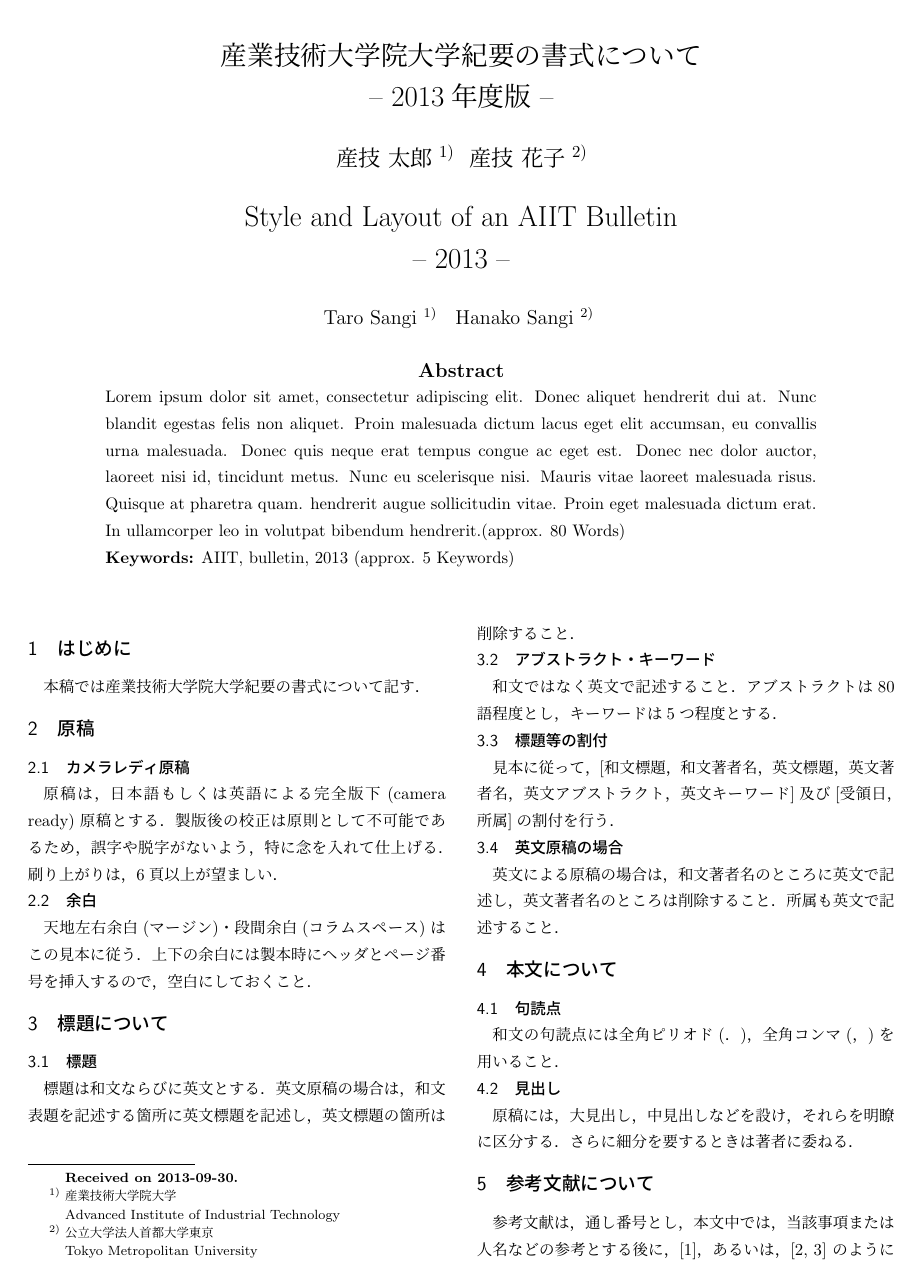
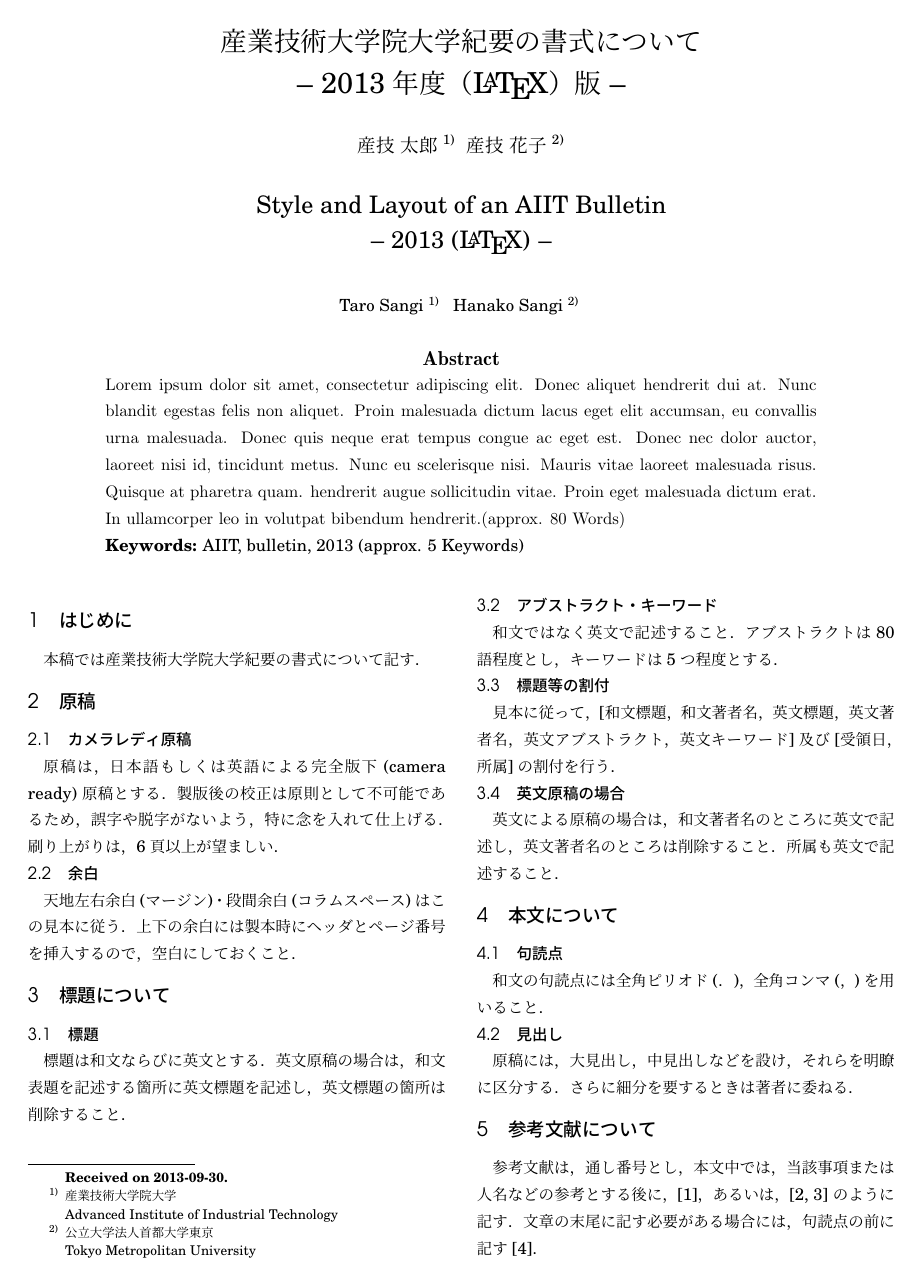
Before and after one commit to ychubachi/aiit_bulletin_format, a LaTeX document (aiit_bulletin.tex, which reads amaketitle.sty): page 1 of 2. Compiled offline with pLaTeX and dvipdfmx.

Commit message:
Wordとの互換性向上

```diff
--- a/aiit_bulletin.tex
+++ b/aiit_bulletin.tex
@@ -2,11 +2,12 @@
 %% 産業技術大学院大学紀要フォーマット
 %% Created: 2013-06-30 Y.Chubachi
 \documentclass[a4j, 12Q, twocolumn, twoside]{jsarticle}
-\usepackage{aiit_bulletin}			% 紀要のスタイル
+\usepackage{aiit_bulletin}		% 紀要のスタイル
 
 %%
 %% 1.必要に応じてパッケージやマクロをここに追加
 %%
+\usepackage{newcent}			% Centuryフォント
 \usepackage[dvipdfmx]{graphicx}		% 図の取り込み(PDF対応)用
 \usepackage{okumacro}			% ルビ・圏点など
 \usepackage{url}			% URLの出力
@@ -28,7 +29,7 @@
 %%
 %% 和文表題
 %%
-\title{産業技術大学院大学紀要の書式について\\-- 2013年度版 --}
+\title{産業技術大学院大学紀要の書式について\\-- 2013年度（\LaTeX）版 --}
 
 %%
 %% 和文著者名
@@ -47,7 +48,7 @@
 %%
 %% 英文表題
 %%
-\etitle{Style and Layout of an AIIT Bulletin\\-- 2013 --}
+\etitle{Style and Layout of an AIIT Bulletin\\-- 2013 (\LaTeX) --}
 
 %%
 %% 英文著者名
@@ -88,10 +89,11 @@ Words)
 %%
 %% 4.タイトルを出力
 %%
-%% \maketiteleにある[5pt]というオプションはタイトルと本文の間隔
-%% を調整するものです．1ページ目の最下端の行が左右の段で揃わない
-%% とき，この値を0pt-8ptくらいの範囲で調整してください．
-\amaketitle[8pt]
+%% \maketiteleにあるオプション[0pt]はタイトルと本文の間隔
+%% を調整するものです．
+%% 1ページ目の脚注の下端と本文の下端が左右の段で揃わない
+%% とき，この値を0pt〜8ptくらいの範囲で調整してください．
+\amaketitle[-1pt]
 
 %%
 %% 5.本文
--- a/amaketitle.sty
+++ b/amaketitle.sty
@@ -63,42 +63,42 @@
 % 標題全体を出力します
 \def\@amaketitle{%
   %\let\footnote\thanks			% TODO: いらない？
-  \begin{center}
+  %\vskip 0.5\baselineskip		% 0.5行あき
   %% 和文標題
   \ifx\@title\@undefined\else
     \vskip\baselineskip		% 1行あき
-      \nlines{\LARGE \@title}
+    \nlines{\centering \LARGE \@title}
   \fi
-    %Y 和文著者名
+  %% 和文著者名
   \ifx\@author\@undefined\else
-      \vskip\baselineskip		% 1行あき
-      \nlines{\Large \@author}
+    \vskip 1\baselineskip		% 1行あき
+    \nlines{\centering \large \@author}
   \fi
   %% 英文標題
   \ifx\@etitle\@undefined\else
     \vskip\baselineskip		% 1行あき
-      \nlines{\LARGE \@etitle}
+    \nlines{\centering \Large \@etitle}
   \fi
   %% 英文著者名
   \ifx\@eauthor\@undefined\else
     \vskip\baselineskip		% 1行あき
-      \nlines{\large \@eauthor}
+    \nlines{\centering \@eauthor}
   \fi
   %% 概要
   \ifx\@abstractbox\@undefined\else
     \vskip\baselineskip		% 1行あき
-      \nlines{\centerline{\box\@abstractbox}}	% 概要の内容
+    \nlines{\centering \box\@abstractbox}	% 概要の内容
   \fi
   %% キーワード
   \ifx\@keywords\@undefined\else
     \nlines{%!!
+      \centering
 	\parbox
         {\abstractwidth}
         {\textbf{Keywords:} \@keywords}
-        \vskip\baselineskip		% 1行あき
     }
   \fi
-  \end{center}
+  \vskip 1.5\baselineskip		% 行あき
 }
 
 %% \thanksのマークだけを出力するコマンド
```
Also changed, not shown: aiit_bulletin.pdf. Lines whose indentation alone changed are shown as unchanged.
